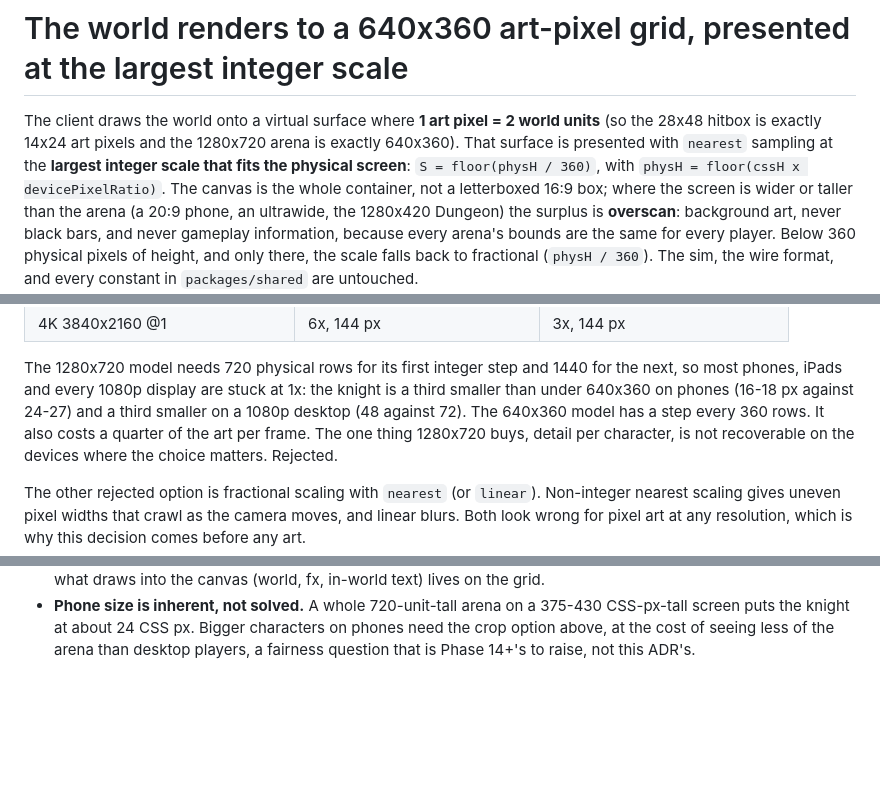
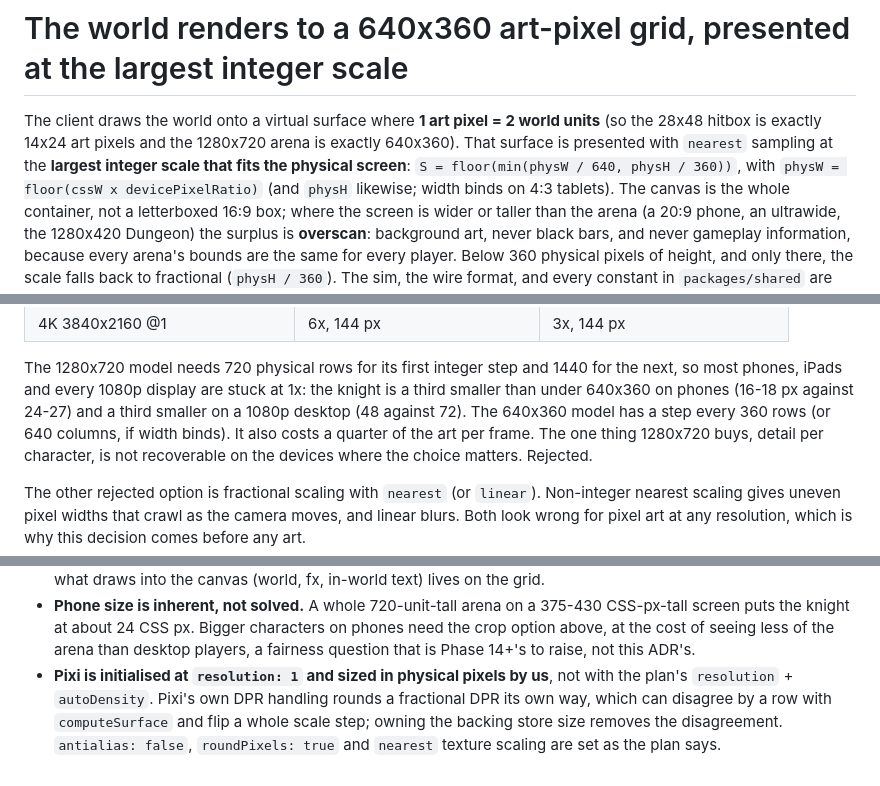
Before and after one commit to xxbeanxx/castle-clash, a Markdown page: docs/adr/0002-render-surface.md, 3 parts joined by grey strips. Drawn GitHub-style; blank space fills up the shorter version.

Commit message:
docs(adr): 0002 scale uses min(width, height); record Pixi init deviation
Co-Authored-By: Claude Sonnet 5 <noreply@anthropic.com>

```diff
--- a/docs/adr/0002-render-surface.md
+++ b/docs/adr/0002-render-surface.md
@@ -3,7 +3,8 @@
 The client draws the world onto a virtual surface where **1 art pixel = 2 world units** (so the
 28x48 hitbox is exactly 14x24 art pixels and the 1280x720 arena is exactly 640x360). That surface is
 presented with `nearest` sampling at the **largest integer scale that fits the physical screen**:
-`S = floor(physH / 360)`, with `physH = floor(cssH x devicePixelRatio)`. The canvas is the whole
+`S = floor(min(physW / 640, physH / 360))`, with `physW = floor(cssW x devicePixelRatio)` (and
+`physH` likewise; width binds on 4:3 tablets). The canvas is the whole
 container, not a letterboxed 16:9 box; where the screen is wider or taller than the arena (a 20:9
 phone, an ultrawide, the 1280x420 Dungeon) the surplus is **overscan**: background art, never black
 bars, and never gameplay information, because every arena's bounds are the same for every player.
@@ -29,7 +30,7 @@ character.
 The 1280x720 model needs 720 physical rows for its first integer step and 1440 for the next, so
 most phones, iPads and every 1080p display are stuck at 1x: the knight is a third smaller than under
 640x360 on phones (16-18 px against 24-27) and a third smaller on a 1080p desktop (48 against 72).
-The 640x360 model has a step every 360 rows. It also costs a quarter of the art per frame. The one
+The 640x360 model has a step every 360 rows (or 640 columns, if width binds). It also costs a quarter of the art per frame. The one
 thing 1280x720 buys, detail per character, is not recoverable on the devices where the choice
 matters. Rejected.
 
@@ -67,3 +68,8 @@ for pixel art at any resolution, which is why this decision comes before any art
   screen puts the knight at about 24 CSS px. Bigger characters on phones need the crop option
   above, at the cost of seeing less of the arena than desktop players, a fairness question that is
   Phase 14+'s to raise, not this ADR's.
+- **Pixi is initialised at `resolution: 1` and sized in physical pixels by us**, not with the
+  plan's `resolution` + `autoDensity`. Pixi's own DPR handling rounds a fractional DPR its own way,
+  which can disagree by a row with `computeSurface` and flip a whole scale step; owning the backing
+  store size removes the disagreement. `antialias: false`, `roundPixels: true` and `nearest`
+  texture scaling are set as the plan says.
```
